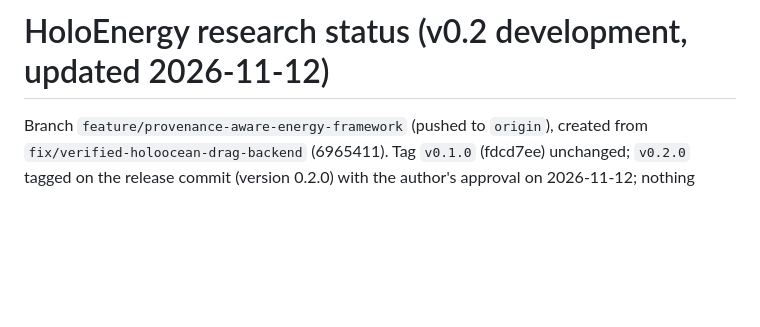
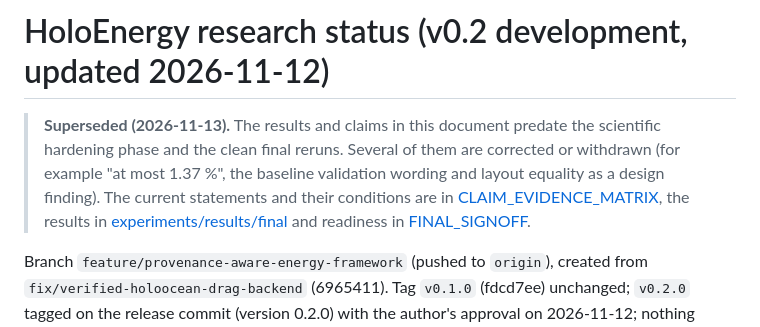
Before and after one commit to AndreaBedei1/HoloVirtualBattery, a Markdown page: docs/RESEARCH_STATUS.md, the part around the change. Rendered like a GitHub page; blank space fills up the shorter version.

```diff
--- a/docs/RESEARCH_STATUS.md
+++ b/docs/RESEARCH_STATUS.md
@@ -1,4 +1,6 @@
 # HoloEnergy research status (v0.2 development, updated 2026-11-12)
+
+> **Superseded (2026-11-13).** The results and claims in this document predate the scientific hardening phase and the clean final reruns. Several of them are corrected or withdrawn (for example "at most 1.37 %", the baseline validation wording and layout equality as a design finding). The current statements and their conditions are in [CLAIM_EVIDENCE_MATRIX](paper/CLAIM_EVIDENCE_MATRIX.md), the results in [experiments/results/final](../experiments/results/final) and readiness in [FINAL_SIGNOFF](reviews/FINAL_SIGNOFF.md).
 
 Branch `feature/provenance-aware-energy-framework` (pushed to `origin`), created from
 `fix/verified-holoocean-drag-backend` (6965411). Tag `v0.1.0` (fdcd7ee) unchanged;
```
Also changed, not shown: docs/PROVENANCE_FRAMEWORK_FINAL_REPORT.md (+2 -0 lines), docs/paper_outline_smpat.md (+2 -0 lines).
